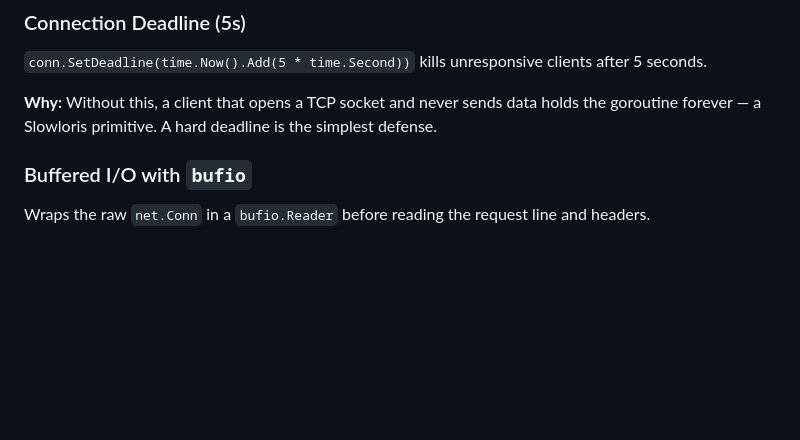
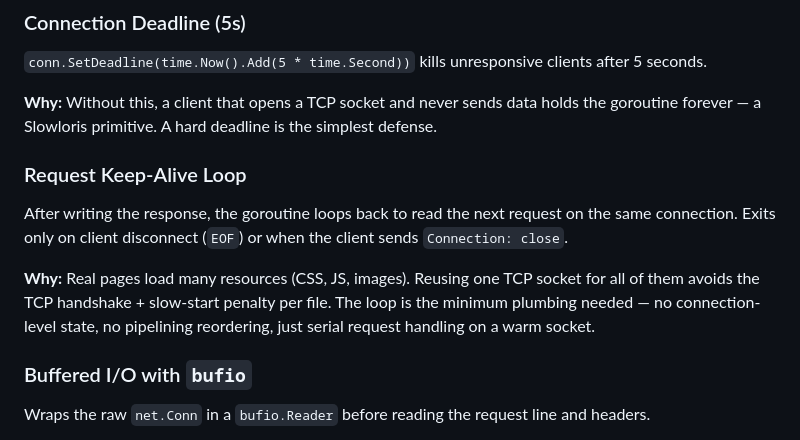
Before and after one commit to notseekeru/http-engine-go, a Markdown page: README.md, the part around the change. GitHub-like rendering; blank space fills up the shorter version.

Commit message:
docs(readme): add keep-alive loop to Features section

```diff
--- a/README.md
+++ b/README.md
@@ -22,6 +22,11 @@ Each accepted connection spawns its own goroutine via `go handleConnection(conn)
 `conn.SetDeadline(time.Now().Add(5 * time.Second))` kills unresponsive clients after 5 seconds.
 
 **Why:** Without this, a client that opens a TCP socket and never sends data holds the goroutine forever — a Slowloris primitive. A hard deadline is the simplest defense.
+
+### Request Keep-Alive Loop
+After writing the response, the goroutine loops back to read the next request on the same connection. Exits only on client disconnect (`EOF`) or when the client sends `Connection: close`.
+
+**Why:** Real pages load many resources (CSS, JS, images). Reusing one TCP socket for all of them avoids the TCP handshake + slow-start penalty per file. The loop is the minimum plumbing needed — no connection-level state, no pipelining reordering, just serial request handling on a warm socket.
 
 ### Buffered I/O with `bufio`
 Wraps the raw `net.Conn` in a `bufio.Reader` before reading the request line and headers.
```
